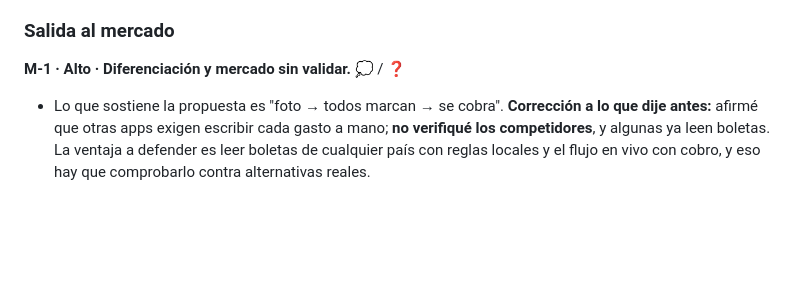
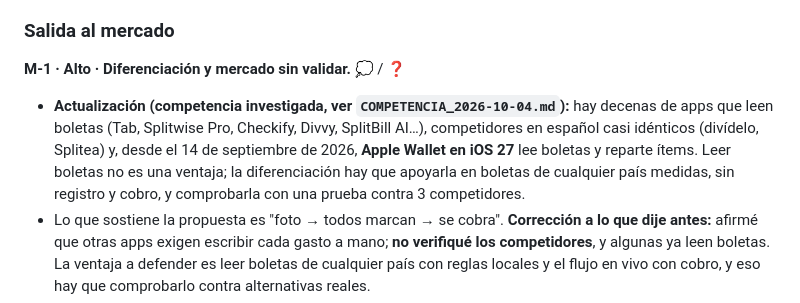
Before and after one commit to Bastian505/appsquenadiepidio, a Markdown page: docs/auditoria/AUDITORIA_2026-10-04.md, the part around the change. GitHub-like rendering; blank space fills up the shorter version.

```diff
--- a/docs/auditoria/AUDITORIA_2026-10-04.md
+++ b/docs/auditoria/AUDITORIA_2026-10-04.md
@@ -151,6 +151,7 @@ Lo mejor que tiene: pruebas automáticas serias (SQL con 56 comprobaciones de se
 ### Salida al mercado
 
 **M-1 · Alto · Diferenciación y mercado sin validar.** 💭 / ❓
+- **Actualización (competencia investigada, ver `COMPETENCIA_2026-10-04.md`):** hay decenas de apps que leen boletas (Tab, Splitwise Pro, Checkify, Divvy, SplitBill AI…), competidores en español casi idénticos (divídelo, Splitea) y, desde el 14 de septiembre de 2026, **Apple Wallet en iOS 27** lee boletas y reparte ítems. Leer boletas no es una ventaja; la diferenciación hay que apoyarla en boletas de cualquier país medidas, sin registro y cobro, y comprobarla con una prueba contra 3 competidores.
 - Lo que sostiene la propuesta es "foto → todos marcan → se cobra". **Corrección a lo que dije antes:** afirmé que otras apps exigen escribir cada gasto a mano; **no verifiqué los competidores**, y algunas ya leen boletas. La ventaja a defender es leer boletas de cualquier país con reglas locales y el flujo en vivo con cobro, y eso hay que comprobarlo contra alternativas reales.
 - **Recomendación:** probar 3 apps competidoras con las mismas 5 boletas, anotar diferencias, y escribir en una línea por qué alguien elegiría esta.
 
```
Also changed, not shown: docs/auditoria/COMPETENCIA_2026-10-04.md (added, +122 -0 lines).
